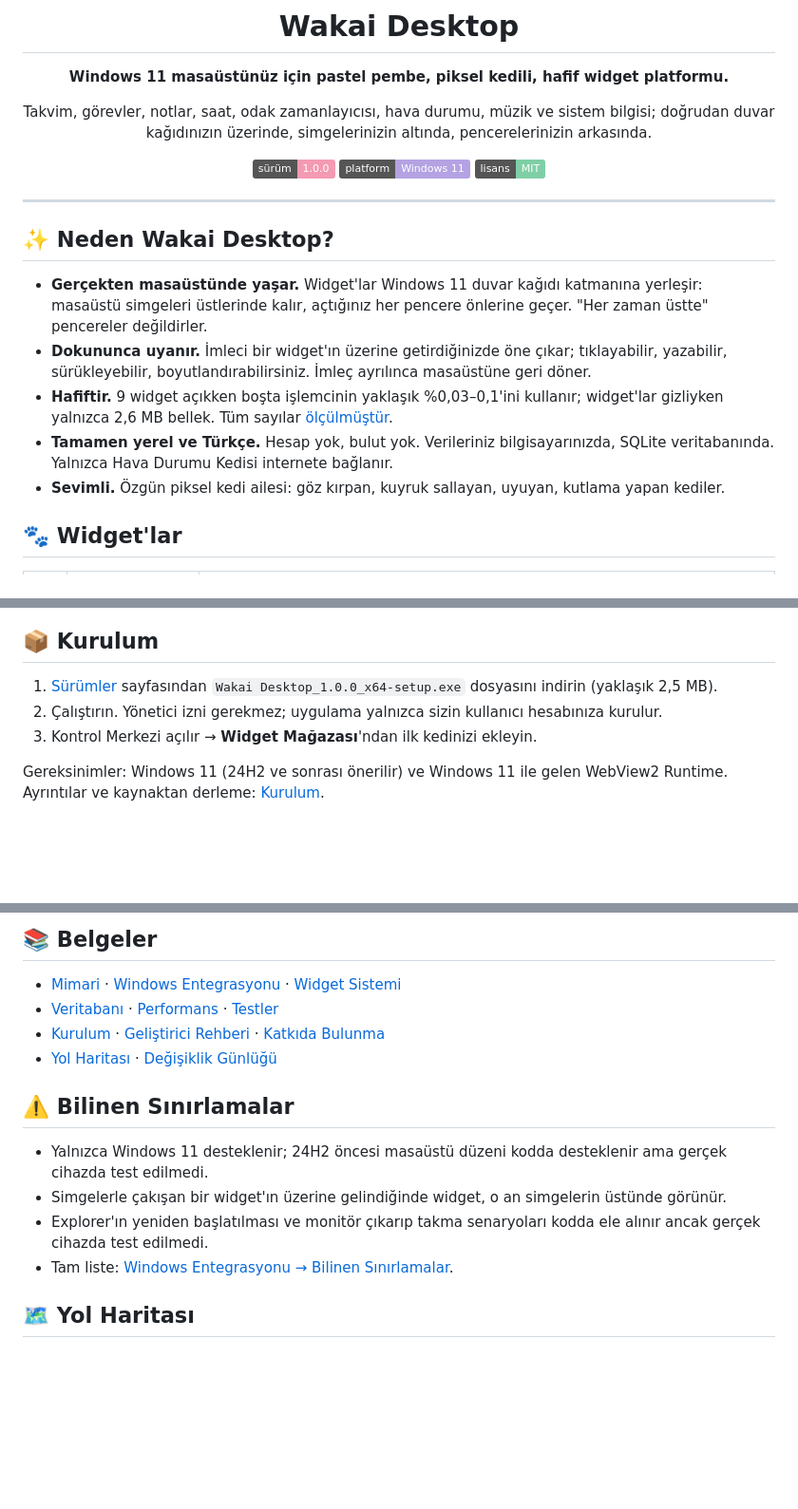
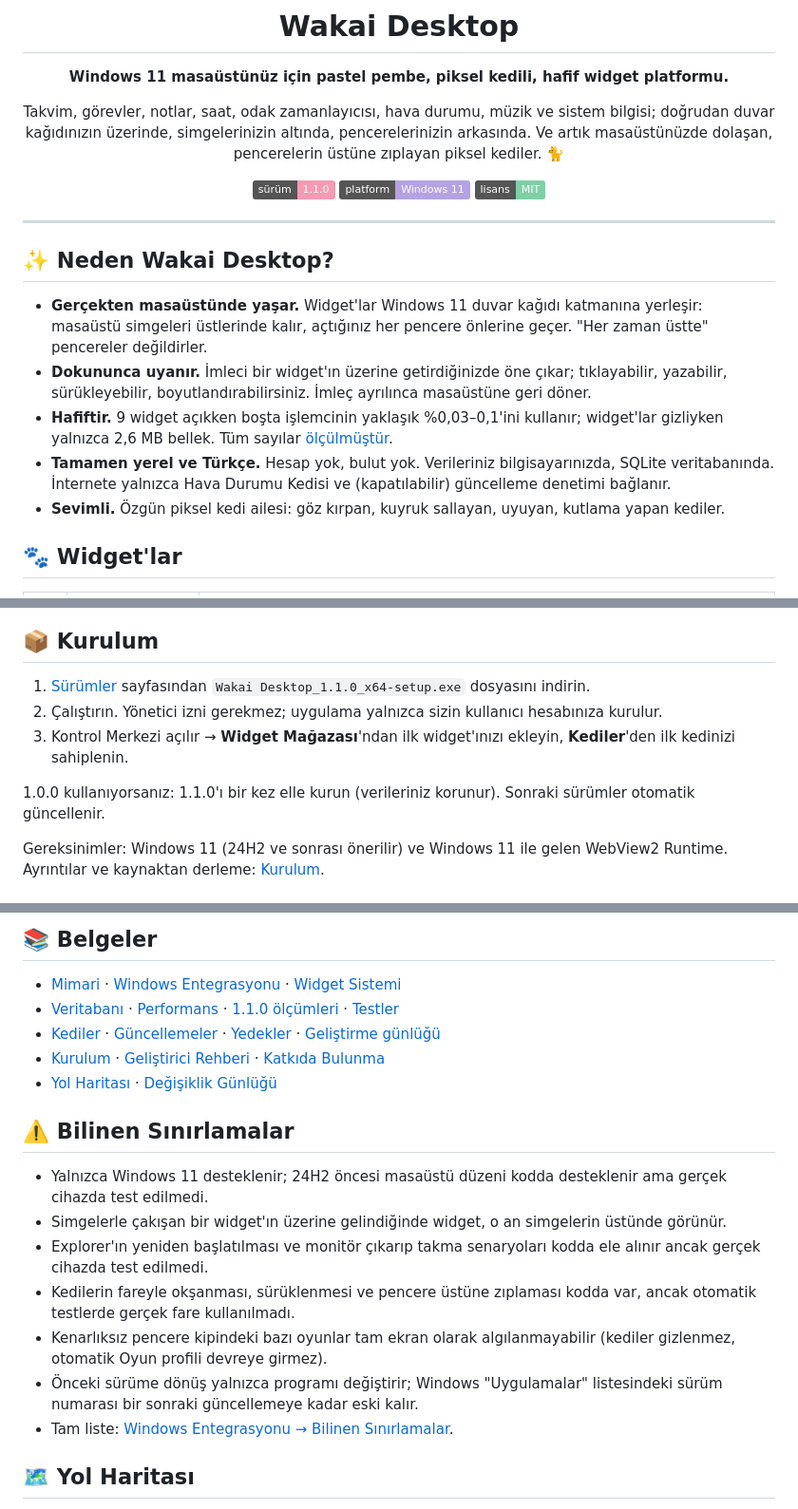
Before and after one commit to efecrtgl/Wakai-Desktop, a Markdown page: README.md, 3 parts joined by grey strips. Shown at 95% size. GitHub-like rendering; badges without logos; blank space fills up the shorter version.

```diff
--- a/README.md
+++ b/README.md
@@ -8,8 +8,9 @@
 
 Takvim, görevler, notlar, saat, odak zamanlayıcısı, hava durumu, müzik ve sistem bilgisi;
 doğrudan duvar kağıdınızın üzerinde, simgelerinizin altında, pencerelerinizin arkasında.
+Ve artık masaüstünüzde dolaşan, pencerelerin üstüne zıplayan piksel kediler. 🐈
 
-![Sürüm](https://img.shields.io/badge/sürüm-1.0.0-f49ab2) ![Platform](https://img.shields.io/badge/platform-Windows%2011-b4a2e3) ![Lisans](https://img.shields.io/badge/lisans-MIT-7fcfa6)
+![Sürüm](https://img.shields.io/badge/sürüm-1.1.0-f49ab2) ![Platform](https://img.shields.io/badge/platform-Windows%2011-b4a2e3) ![Lisans](https://img.shields.io/badge/lisans-MIT-7fcfa6)
 
 </div>
 
@@ -20,7 +21,7 @@ doğrudan duvar kağıdınızın üzerinde, simgelerinizin altında, pencereleri
 - **Gerçekten masaüstünde yaşar.** Widget'lar Windows 11 duvar kağıdı katmanına yerleşir: masaüstü simgeleri üstlerinde kalır, açtığınız her pencere önlerine geçer. "Her zaman üstte" pencereler değildirler.
 - **Dokununca uyanır.** İmleci bir widget'ın üzerine getirdiğinizde öne çıkar; tıklayabilir, yazabilir, sürükleyebilir, boyutlandırabilirsiniz. İmleç ayrılınca masaüstüne geri döner.
 - **Hafiftir.** 9 widget açıkken boşta işlemcinin yaklaşık %0,03–0,1'ini kullanır; widget'lar gizliyken yalnızca 2,6 MB bellek. Tüm sayılar [ölçülmüştür](docs/PERFORMANS.md).
-- **Tamamen yerel ve Türkçe.** Hesap yok, bulut yok. Verileriniz bilgisayarınızda, SQLite veritabanında. Yalnızca Hava Durumu Kedisi internete bağlanır.
+- **Tamamen yerel ve Türkçe.** Hesap yok, bulut yok. Verileriniz bilgisayarınızda, SQLite veritabanında. İnternete yalnızca Hava Durumu Kedisi ve (kapatılabilir) güncelleme denetimi bağlanır.
 - **Sevimli.** Özgün piksel kedi ailesi: göz kırpan, kuyruk sallayan, uyuyan, kutlama yapan kediler.
 
 ## 🐾 Widget'lar
@@ -55,9 +80,11 @@ Widget'ları, takvimi, görevleri, notları ve tüm ayarları tek yerden yöneti
 
 ## 📦 Kurulum
 
-1. [Sürümler](https://github.com/efecrtgl/Wakai-Desktop/releases) sayfasından `Wakai Desktop_1.0.0_x64-setup.exe` dosyasını indirin (yaklaşık 2,5 MB).
+1. [Sürümler](https://github.com/efecrtgl/Wakai-Desktop/releases) sayfasından `Wakai Desktop_1.1.0_x64-setup.exe` dosyasını indirin.
 2. Çalıştırın. Yönetici izni gerekmez; uygulama yalnızca sizin kullanıcı hesabınıza kurulur.
-3. Kontrol Merkezi açılır → **Widget Mağazası**'ndan ilk kedinizi ekleyin.
+3. Kontrol Merkezi açılır → **Widget Mağazası**'ndan ilk widget'ınızı ekleyin, **Kediler**'den ilk kedinizi sahiplenin.
+
+1.0.0 kullanıyorsanız: 1.1.0'ı bir kez elle kurun (verileriniz korunur). Sonraki sürümler otomatik güncellenir.
 
 Gereksinimler: Windows 11 (24H2 ve sonrası önerilir) ve Windows 11 ile gelen WebView2 Runtime. Ayrıntılar ve kaynaktan derleme: [Kurulum](docs/KURULUM.md).
 
@@ -81,7 +108,8 @@ Gereksinimler: Windows 11 (24H2 ve sonrası önerilir) ve Windows 11 ile gelen W
 ## 📚 Belgeler
 
 - [Mimari](docs/MIMARI.md) · [Windows Entegrasyonu](docs/WINDOWS_ENTEGRASYONU.md) · [Widget Sistemi](docs/WIDGET_SISTEMI.md)
-- [Veritabanı](docs/VERITABANI.md) · [Performans](docs/PERFORMANS.md) · [Testler](docs/TESTLER.md)
+- [Veritabanı](docs/VERITABANI.md) · [Performans](docs/PERFORMANS.md) · [1.1.0 ölçümleri](docs/PERFORMANCE.md) · [Testler](docs/TESTLER.md)
+- [Kediler](docs/KEDILER.md) · [Güncellemeler](docs/GUNCELLEMELER.md) · [Yedekler](docs/YEDEKLER.md) · [Geliştirme günlüğü](docs/DEVELOPMENT-LOG.md)
 - [Kurulum](docs/KURULUM.md) · [Geliştirici Rehberi](docs/GELISTIRICI_REHBERI.md) · [Katkıda Bulunma](CONTRIBUTING.md)
 - [Yol Haritası](docs/ROADMAP.md) · [Değişiklik Günlüğü](CHANGELOG.md)
 
@@ -90,6 +118,9 @@ Gereksinimler: Windows 11 (24H2 ve sonrası önerilir) ve Windows 11 ile gelen W
 - Yalnızca Windows 11 desteklenir; 24H2 öncesi masaüstü düzeni kodda desteklenir ama gerçek cihazda test edilmedi.
 - Simgelerle çakışan bir widget'ın üzerine gelindiğinde widget, o an simgelerin üstünde görünür.
 - Explorer'ın yeniden başlatılması ve monitör çıkarıp takma senaryoları kodda ele alınır ancak gerçek cihazda test edilmedi.
+- Kedilerin fareyle okşanması, sürüklenmesi ve pencere üstüne zıplaması kodda var, ancak otomatik testlerde gerçek fare kullanılmadı.
+- Kenarlıksız pencere kipindeki bazı oyunlar tam ekran olarak algılanmayabilir (kediler gizlenmez, otomatik Oyun profili devreye girmez).
+- Önceki sürüme dönüş yalnızca programı değiştirir; Windows "Uygulamalar" listesindeki sürüm numarası bir sonraki güncellemeye kadar eski kalır.
 - Tam liste: [Windows Entegrasyonu → Bilinen Sınırlamalar](docs/WINDOWS_ENTEGRASYONU.md).
 
 ## 🗺️ Yol Haritası
```
Also changed, not shown: other parts of README.md (+25 -1 lines), CHANGELOG.md (+11 -1 lines), docs/DEVELOPMENT-LOG.md (+7 -0 lines), docs/images/kedi-evi.png (added), docs/images/kediler.png (added), 5 other files.
